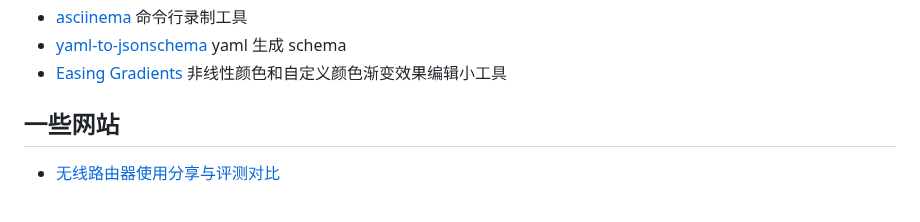
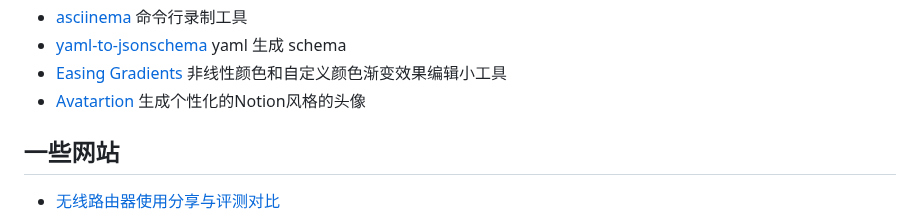
Before and after one commit to jaywcjlove/handbook, a Markdown page: docs/awesome.md, the part around the change. Drawn GitHub-style.

Commit message:
Add Avatartion

```diff
--- a/docs/awesome.md
+++ b/docs/awesome.md
@@ -185,6 +185,7 @@
 - [asciinema](https://asciinema.org/) 命令行录制工具
 - [yaml-to-jsonschema](https://jsonformatter.org/yaml-to-jsonschema) yaml 生成 schema
 - [Easing Gradients](https://larsenwork.com/easing-gradients/#editor) 非线性颜色和自定义颜色渐变效果编辑小工具
+- [Avatartion](https://www.avatartion.com) 生成个性化的Notion风格的头像
 
 ## 一些网站
 
```
